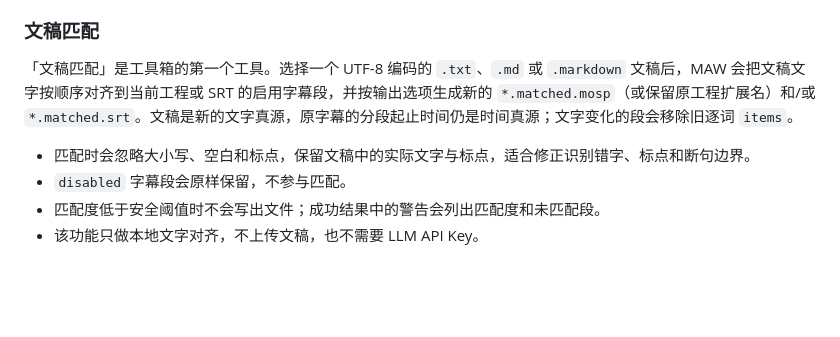
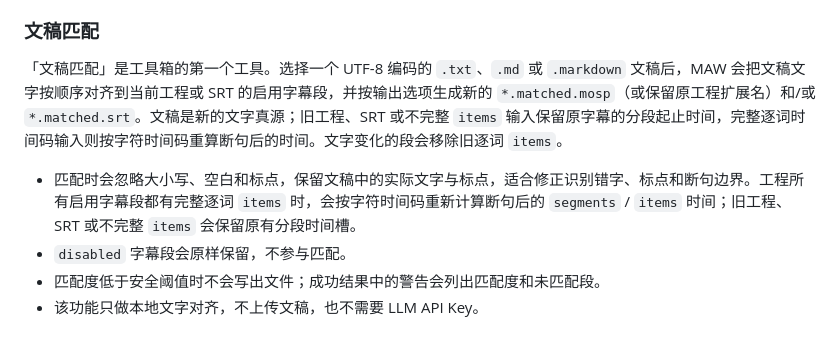
Before and after one commit to AIRepeater/moys-asr-simplified, a Markdown page: docs/WORKFLOW.md, the part around the change. Rendered like a GitHub page; blank space fills up the shorter version.

Commit message:
docs: describe timed manuscript matching

```diff
--- a/docs/WORKFLOW.md
+++ b/docs/WORKFLOW.md
@@ -276,9 +276,9 @@ Launcher 右下角的圆形按钮会打开工具箱。工具箱的标题、一
 
 ### 文稿匹配
 
-「文稿匹配」是工具箱的第一个工具。选择一个 UTF-8 编码的 `.txt`、`.md` 或 `.markdown` 文稿后，MAW 会把文稿文字按顺序对齐到当前工程或 SRT 的启用字幕段，并按输出选项生成新的 `*.matched.mosp`（或保留原工程扩展名）和/或 `*.matched.srt`。文稿是新的文字真源，原字幕的分段起止时间仍是时间真源；文字变化的段会移除旧逐词 `items`。
+「文稿匹配」是工具箱的第一个工具。选择一个 UTF-8 编码的 `.txt`、`.md` 或 `.markdown` 文稿后，MAW 会把文稿文字按顺序对齐到当前工程或 SRT 的启用字幕段，并按输出选项生成新的 `*.matched.mosp`（或保留原工程扩展名）和/或 `*.matched.srt`。文稿是新的文字真源；旧工程、SRT 或不完整 `items` 输入保留原字幕的分段起止时间，完整逐词时间码输入则按字符时间码重算断句后的时间。文字变化的段会移除旧逐词 `items`。
 
-- 匹配时会忽略大小写、空白和标点，保留文稿中的实际文字与标点，适合修正识别错字、标点和断句边界。
+- 匹配时会忽略大小写、空白和标点，保留文稿中的实际文字与标点，适合修正识别错字、标点和断句边界。工程所有启用字幕段都有完整逐词 `items` 时，会按字符时间码重新计算断句后的 `segments` / `items` 时间；旧工程、SRT 或不完整 `items` 会保留原有分段时间槽。
 - `disabled` 字幕段会原样保留，不参与匹配。
 - 匹配度低于安全阈值时不会写出文件；成功结果中的警告会列出匹配度和未匹配段。
 - 该功能只做本地文字对齐，不上传文稿，也不需要 LLM API Key。
```
